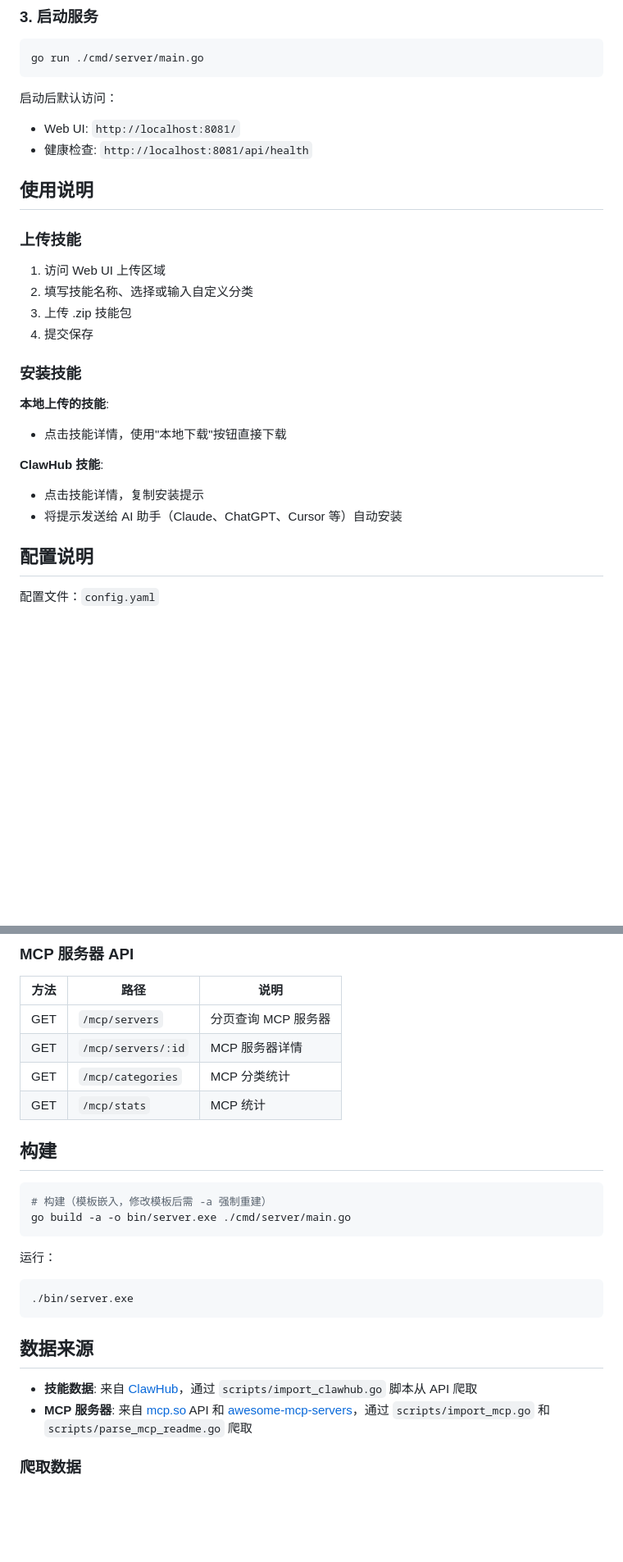
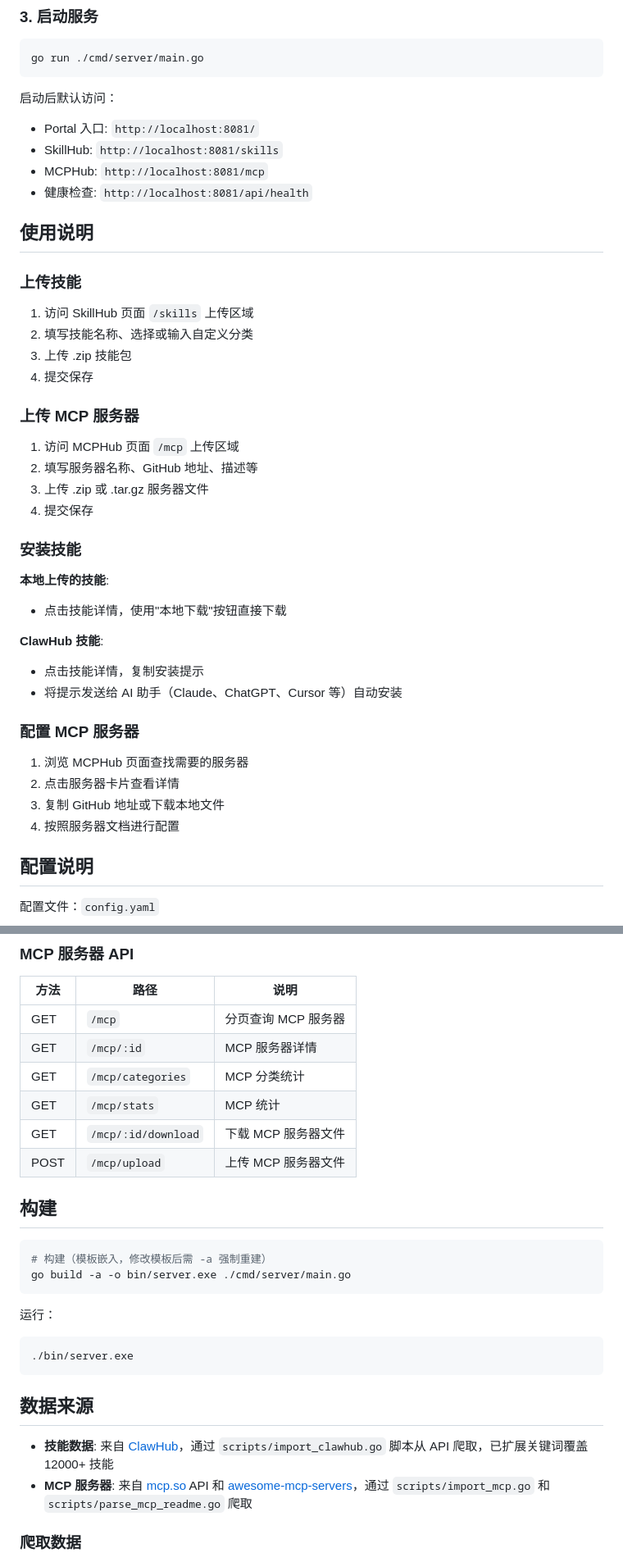
Before and after one commit to Piper-TT/SkillHub, a Markdown page: README.md, 2 parts joined by grey strips. Shown at 82% size. Rendered like a GitHub page; blank space fills up the shorter version.

Commit message:
docs: 更新 README 和 CLAUDE.md
- 更新技能数据量从 3500+ 到 12000+
- 添加 Portal 入口页面说明
- 添加 MCPHub 模块完整文档
- 添加 MCP 上传/下载 API 说明
- 更新目录结构，包含三个页面模板

```diff
--- a/README.md
+++ b/README.md
@@ -68,16 +72,25 @@ go run ./cmd/server/main.go
 
 启动后默认访问：
 
-- Web UI: `http://localhost:8081/`
+- Portal 入口: `http://localhost:8081/`
+- SkillHub: `http://localhost:8081/skills`
+- MCPHub: `http://localhost:8081/mcp`
 - 健康检查: `http://localhost:8081/api/health`
 
 ## 使用说明
 
 ### 上传技能
 
-1. 访问 Web UI 上传区域
+1. 访问 SkillHub 页面 `/skills` 上传区域
 2. 填写技能名称、选择或输入自定义分类
 3. 上传 .zip 技能包
+4. 提交保存
+
+### 上传 MCP 服务器
+
+1. 访问 MCPHub 页面 `/mcp` 上传区域
+2. 填写服务器名称、GitHub 地址、描述等
+3. 上传 .zip 或 .tar.gz 服务器文件
 4. 提交保存
 
 ### 安装技能
@@ -88,6 +101,13 @@ go run ./cmd/server/main.go
 **ClawHub 技能**:
 - 点击技能详情，复制安装提示
 - 将提示发送给 AI 助手（Claude、ChatGPT、Cursor 等）自动安装
+
+### 配置 MCP 服务器
+
+1. 浏览 MCPHub 页面查找需要的服务器
+2. 点击服务器卡片查看详情
+3. 复制 GitHub 地址或下载本地文件
+4. 按照服务器文档进行配置
 
 ## 配置说明
 
@@ -138,10 +158,12 @@ logging:
 
 | 方法 | 路径 | 说明 |
 |------|------|------|
-| GET | `/mcp/servers` | 分页查询 MCP 服务器 |
-| GET | `/mcp/servers/:id` | MCP 服务器详情 |
+| GET | `/mcp` | 分页查询 MCP 服务器 |
+| GET | `/mcp/:id` | MCP 服务器详情 |
 | GET | `/mcp/categories` | MCP 分类统计 |
 | GET | `/mcp/stats` | MCP 统计 |
+| GET | `/mcp/:id/download` | 下载 MCP 服务器文件 |
+| POST | `/mcp/upload` | 上传 MCP 服务器文件 |
 
 ## 构建
 
@@ -158,7 +180,7 @@ go build -a -o bin/server.exe ./cmd/server/main.go
 
 ## 数据来源
 
-- **技能数据**: 来自 [ClawHub](https://clawhub.ai)，通过 `scripts/import_clawhub.go` 脚本从 API 爬取
+- **技能数据**: 来自 [ClawHub](https://clawhub.ai)，通过 `scripts/import_clawhub.go` 脚本从 API 爬取，已扩展关键词覆盖 12000+ 技能
 - **MCP 服务器**: 来自 [mcp.so](https://mcp.so) API 和 [awesome-mcp-servers](https://github.com/punkpeye/awesome-mcp-servers)，通过 `scripts/import_mcp.go` 和 `scripts/parse_mcp_readme.go` 爬取
 
 ### 爬取数据
```
Also changed, not shown: other parts of README.md (+8 -4 lines), CLAUDE.md (+26 -4 lines).
